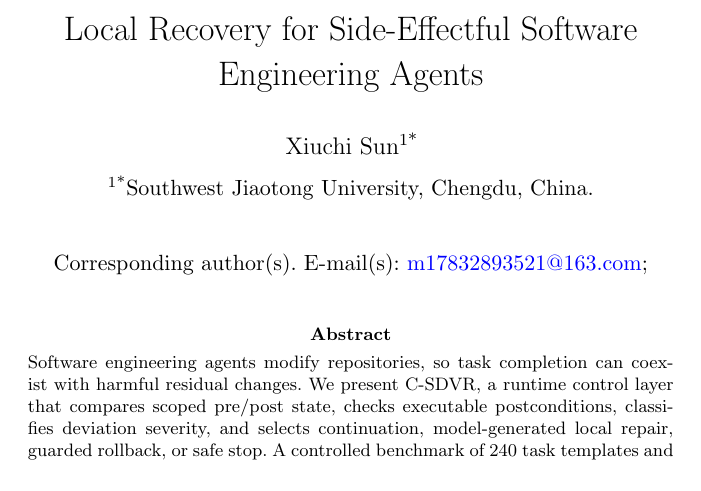
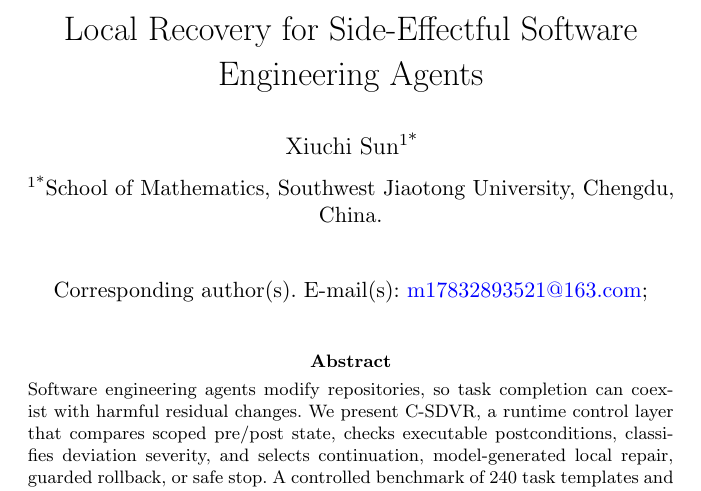
Before and after one commit to sxcone/csdvr-research-artifact, a LaTeX paper (paper/main.tex): part of page 1 of 35, cut so that both start at the same text. Compiled offline with pdfLaTeX.

Commit message:
[skip ci] Add School of Mathematics affiliation

```diff
--- a/paper/main.tex
+++ b/paper/main.tex
@@ -22,7 +22,7 @@
 
 \author*[1]{\fnm{Xiuchi} \sur{Sun}}\email{m17832893521@163.com}
 
-\affil*[1]{\orgname{Southwest Jiaotong University}, \orgaddress{\city{Chengdu}, \country{China}}}
+\affil*[1]{\orgdiv{School of Mathematics}, \orgname{Southwest Jiaotong University}, \orgaddress{\city{Chengdu}, \country{China}}}
 
 \abstract{Software engineering agents modify repositories, so task completion can coexist with harmful residual changes. We present C-SDVR, a runtime control layer that compares scoped pre/post state, checks executable postconditions, classifies deviation severity, and selects continuation, model-generated local repair, guarded rollback, or safe stop. A controlled benchmark of 240 task templates and 84,000 repeated policy runs isolates the effects of step verification, rollback, and severity gating. To examine autonomous recovery from natural model errors, we sample one initial action per task--model--repeat tuple and replay it unchanged under five policies. The paired Git study comprises 40 tasks, two DeepSeek configurations, three repeats, 240 natural action trajectories, and 1,200 policy executions without post-hoc fault injection. Of 21 initially failing trajectories, nine leave residue. C-SDVR with LLM-generated repair succeeds on 236/240 runs (0.983), preserves state integrity on all 240, repairs 17/21 failures, recovers all 9 residue cases, and safely stops on the remaining four. NoCheck, final replay, and an equally empowered judge-and-repair baseline achieve success/residue rates of 0.913/0.038, 0.946/0.017, and 0.900/0.054, respectively; an oracle repairer reaches 1.000 and is reported as an upper bound. A 192-run repository-scaling study shows snapshot and verification costs grow with repository size, whereas scoped rollback grows primarily with changed-state width. The evidence supports C-SDVR as a bounded verification-to-recovery mechanism for observable, reversible software state, not as a guarantee for open-world or irreversible actions.}
 
```
Also changed, not shown: paper/C-SDVR_Automated_Software_Engineering_submission_preview.pdf.
